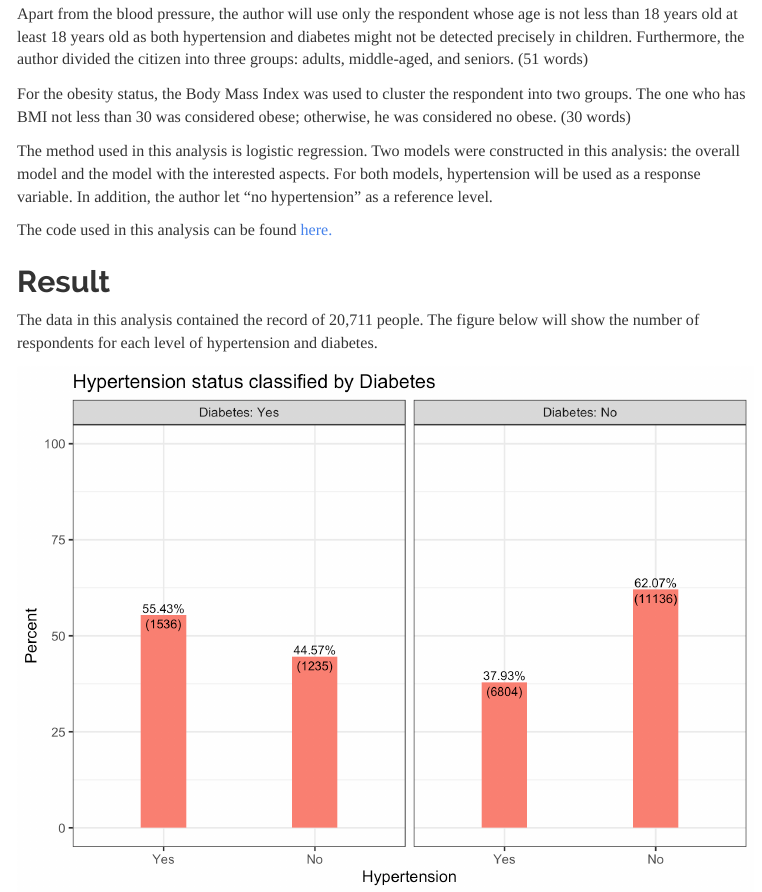
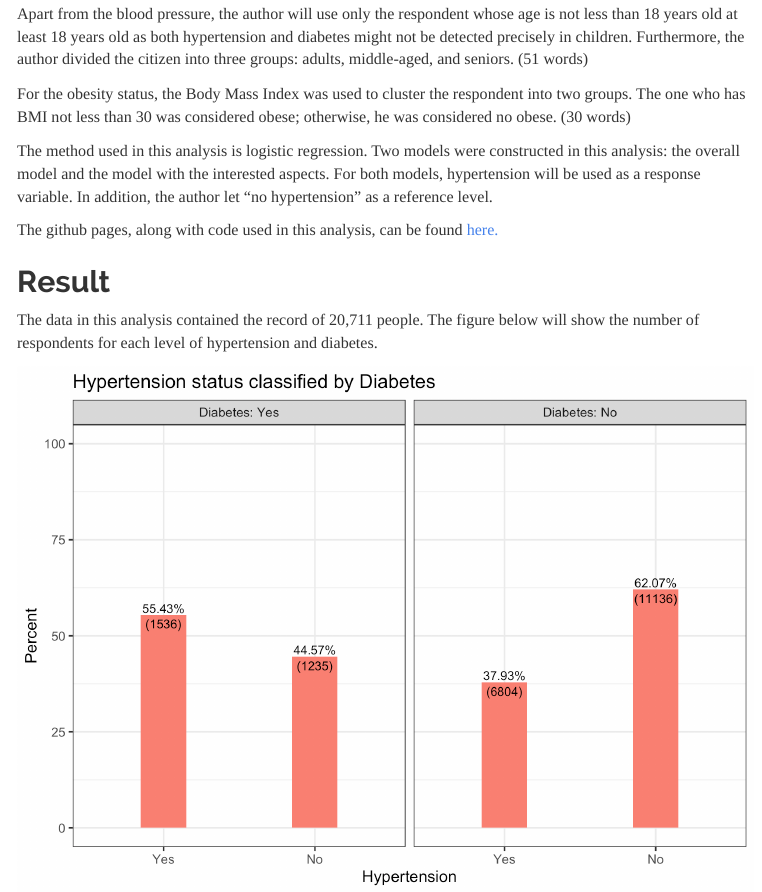
Before and after one commit to skorsu/Stats506_Final_Project, an R Markdown document (Report.Rmd): the page in a window 1100 px wide, from 530 px down. The pictures show the output file Report.html that the author committed with the source, opened offline; menus at the side of the page are left out.

Commit message:
updated embeded link in the final report.

```diff
--- a/Report.Rmd
+++ b/Report.Rmd
@@ -72,7 +72,7 @@ constructed in this analysis: the overall model and the model with the
 interested aspects. For both models, hypertension will be used as a response
 variable. In addition, the author let "no hypertension" as a reference level.
 
-The code used in this analysis can be found [here.](https://github.com/skorsu/Stats506_Final_Project/tree/main/Code)
+The github pages, along with code used in this analysis, can be found [here.](https://github.com/skorsu/Stats506_Final_Project)
 
 ## Result
 
```
Also changed, not shown: Report.html.
